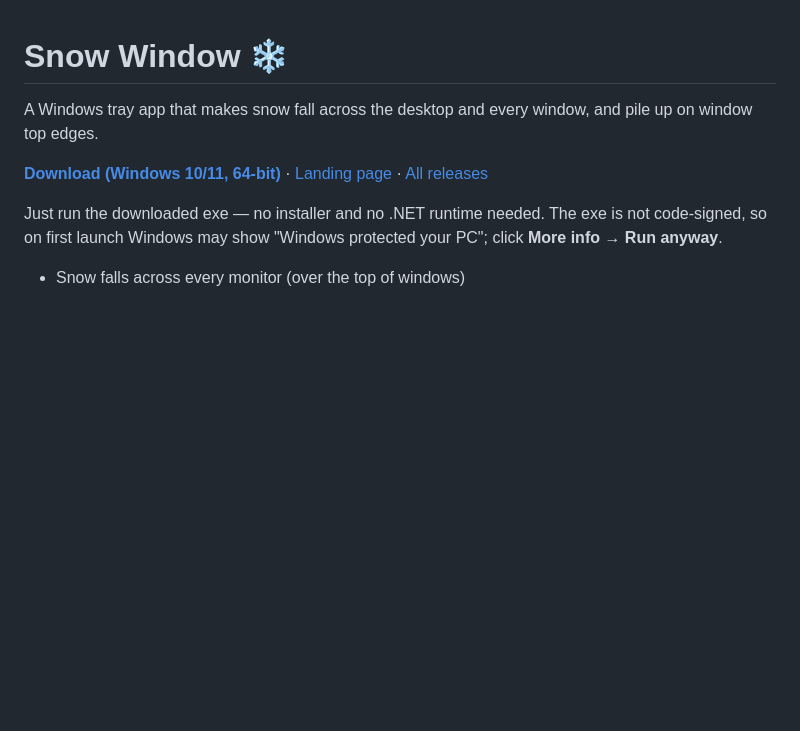
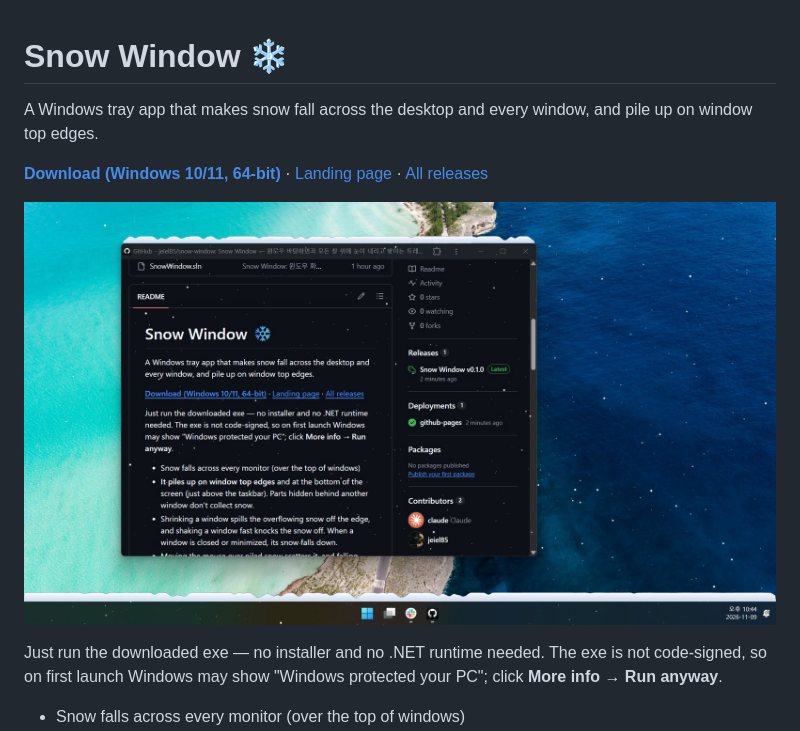
Before and after one commit to jeiel85/snow-window, a Markdown page: README.md, the part around the change. Drawn GitHub-style; pictures changed too: docs/screenshot.jpg (added); blank space fills up the shorter version.

Commit message:
실제 실행 화면 스크린샷 추가 (README, 소개 페이지, 링크 미리보기)
Co-Authored-By: Claude Opus 5.5 <noreply@anthropic.com>

```diff
--- a/README.md
+++ b/README.md
@@ -3,6 +3,8 @@
 A Windows tray app that makes snow fall across the desktop and every window, and pile up on window top edges.
 
 **[Download (Windows 10/11, 64-bit)](https://github.com/jeiel85/snow-window/releases/latest/download/SnowWindow-win-x64.exe)** · [Landing page](https://jeiel85.github.io/snow-window/) · [All releases](https://github.com/jeiel85/snow-window/releases)
+
+![Snow Window running: snow piled on a browser window's top edge and above the taskbar, with flakes falling over the desktop](docs/screenshot.jpg)
 
 Just run the downloaded exe — no installer and no .NET runtime needed. The exe is not code-signed, so on first launch Windows may show "Windows protected your PC"; click **More info → Run anyway**.
 
```
Also changed, not shown: 1 other file.
